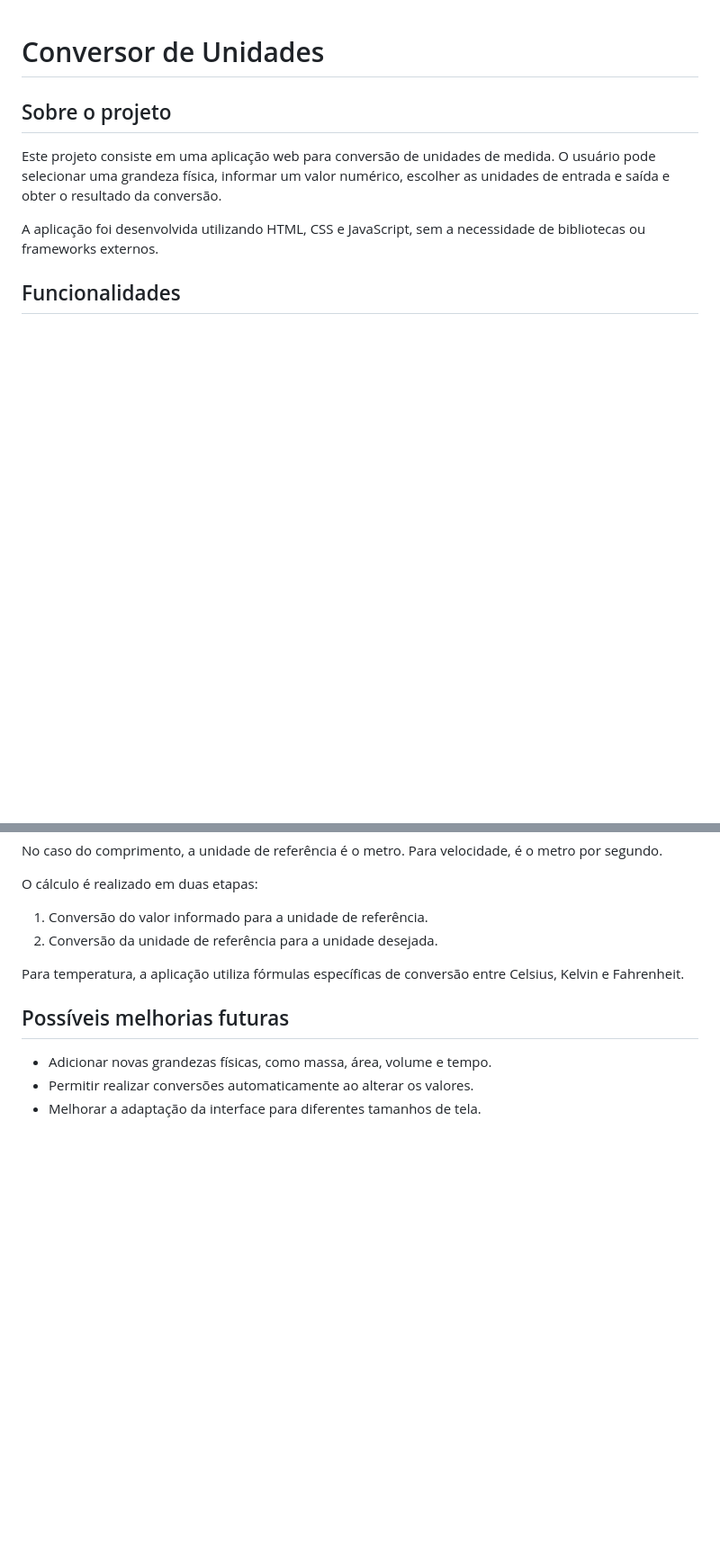
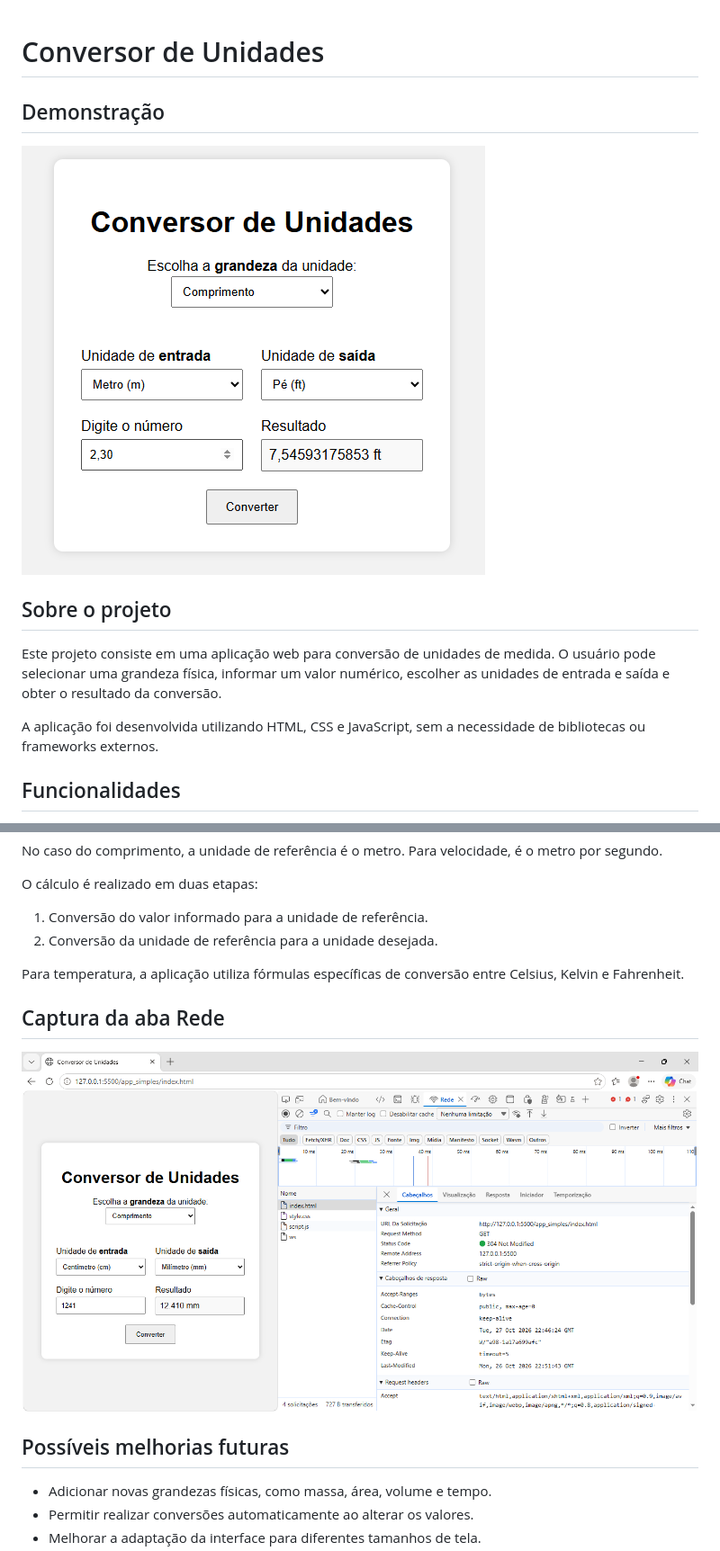
Before and after one commit to ThalesAymar/Conversor-de-Unidades, a Markdown page: README.md, 2 parts joined by grey strips. Shown at 90% size. Drawn GitHub-style; blank space fills up the shorter version.

Commit message:
Update README.md
Agora tem imagem com exemplo de tela e imagem com aba de Rede

```diff
--- a/README.md
+++ b/README.md
@@ -1,4 +1,8 @@
 # Conversor de Unidades
+
+## Demonstração
+
+![Tela do conversor de unidades](images/exemplo_tela.PNG)
 
 ## Sobre o projeto
 
@@ -78,6 +82,10 @@ O cálculo é realizado em duas etapas:
 
 Para temperatura, a aplicação utiliza fórmulas específicas de conversão entre Celsius, Kelvin e Fahrenheit.
 
+## Captura da aba Rede
+
+![Tela do conversor de unidades](images/requisicao_http.PNG)
+
 ## Possíveis melhorias futuras
 
 - Adicionar novas grandezas físicas, como massa, área, volume e tempo.
```
